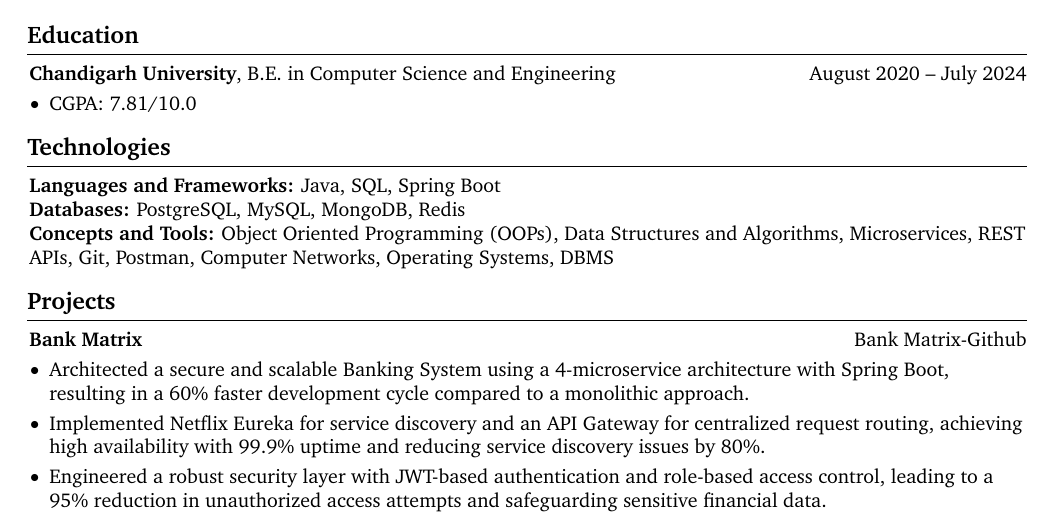
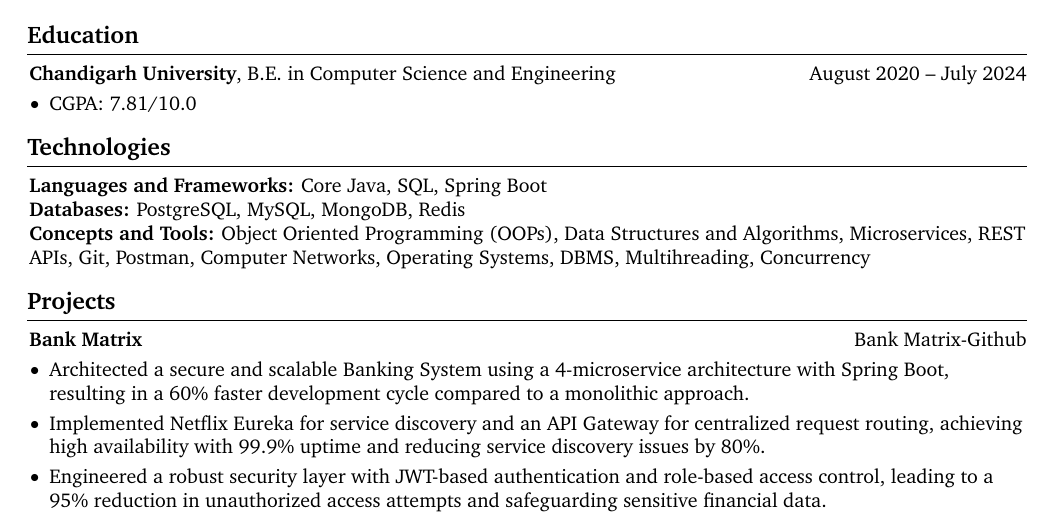
Before and after one commit to shivam-0510/resume, a LaTeX CV (ShivamGupta_Resume.tex): part of the page, cut so that both start at the same text. Compiled offline with pdfLaTeX.

Commit message:
Update ShivamGupta_Resume.tex

```diff
--- a/ShivamGupta_Resume.tex
+++ b/ShivamGupta_Resume.tex
@@ -242,7 +242,7 @@
     \section{Technologies}
 
         \begin{onecolentry}
-    \textbf{Languages and Frameworks:} Java, SQL, Spring Boot
+    \textbf{Languages and Frameworks:} Core Java, SQL, Spring Boot
 \end{onecolentry}
 
 \begin{onecolentry}
@@ -251,7 +251,7 @@
 
 
 \begin{onecolentry}
-    \textbf{Concepts and Tools:} Object Oriented Programming (OOPs), Data Structures and Algorithms, Microservices, REST APIs, Git, Postman, Computer Networks, Operating Systems, DBMS
+    \textbf{Concepts and Tools:} Object Oriented Programming (OOPs), Data Structures and Algorithms, Microservices, REST APIs, Git, Postman, Computer Networks, Operating Systems, DBMS, Multihreading, Concurrency
 \end{onecolentry}
 
     \section{Projects}
```
